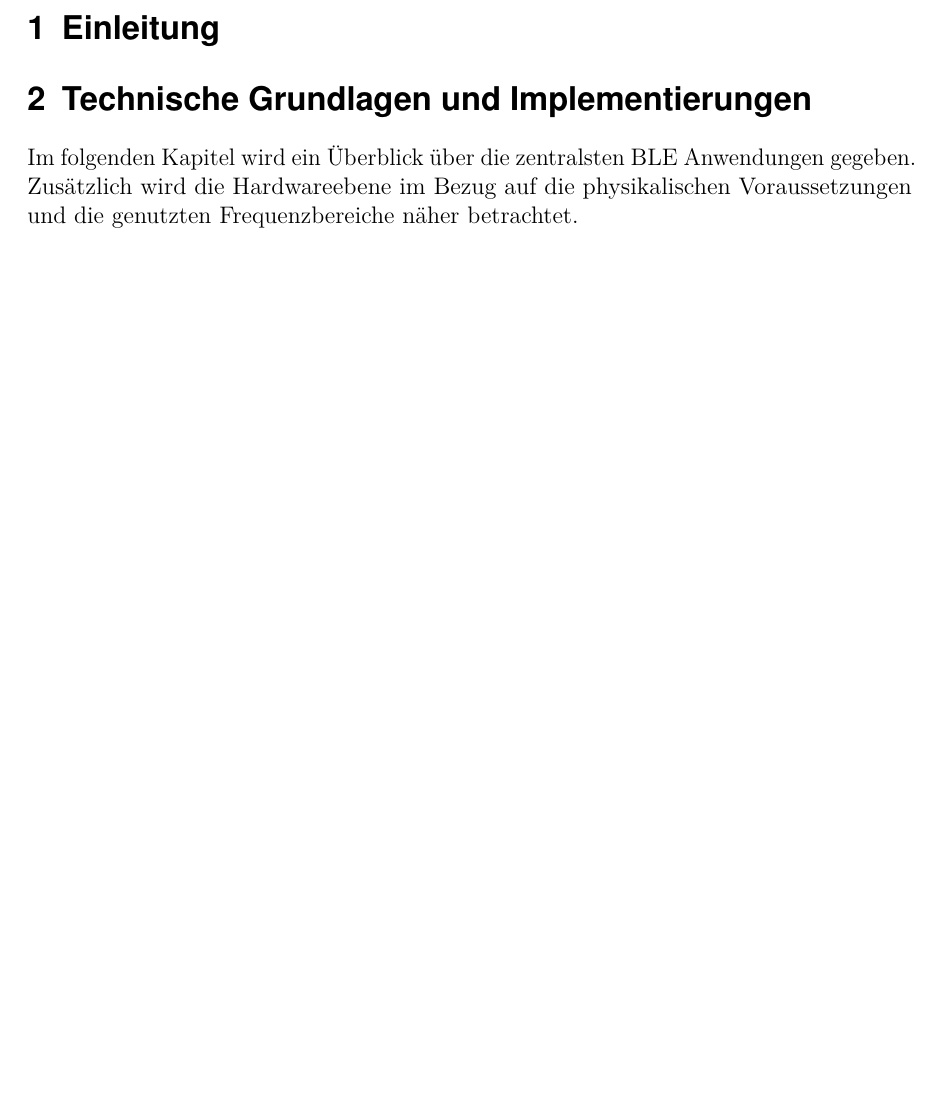
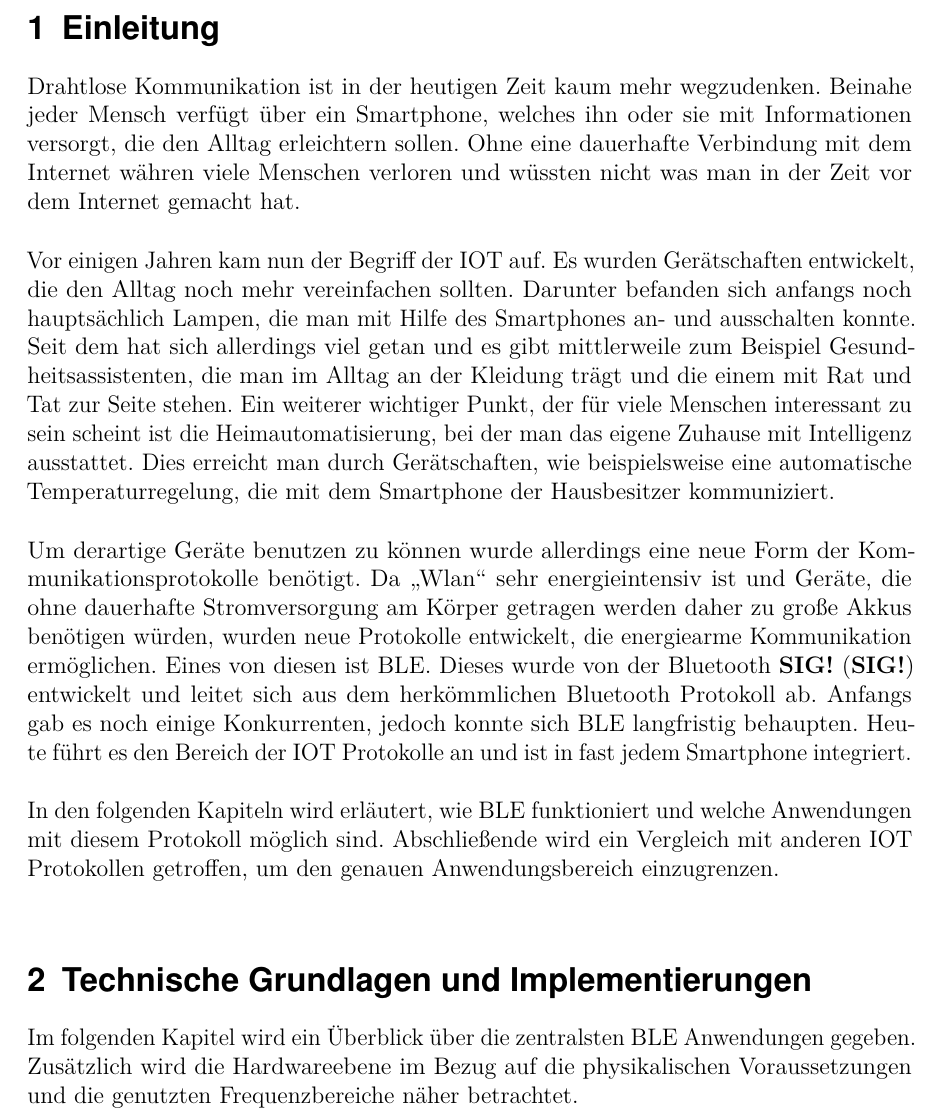
Before and after one commit to Reitermaniac/BLE, a LaTeX thesis (ITS-Thomas Randl_BLE/thesis.tex, which reads ITS-Thomas Randl_BLE/chapters.tex): part of page 4 of 27 before the commit and part of page 4 of 28 after it, cut so that both start at the same text, the shorter picture padded with empty space. Compiled offline with pdfLaTeX.

Commit message:
Added Chapter Einleitung

```diff
--- a/ITS-Thomas Randl_BLE/chapters.tex
+++ b/ITS-Thomas Randl_BLE/chapters.tex
@@ -1,7 +1,13 @@
 \section{Einleitung}
 \label{s:intro}
 
+Drahtlose Kommunikation ist in der heutigen Zeit kaum mehr wegzudenken. Beinahe jeder Mensch verfügt über ein Smartphone, welches ihn oder sie mit Informationen versorgt, die den Alltag erleichtern sollen. Ohne eine dauerhafte Verbindung mit dem Internet währen viele Menschen verloren und wüssten nicht was man in der Zeit vor dem Internet gemacht hat.\\
 
+\noindent Vor einigen Jahren kam nun der Begriff der \ac{iot} auf. Es wurden Gerätschaften entwickelt, die den Alltag noch mehr vereinfachen sollten. Darunter befanden sich anfangs noch hauptsächlich Lampen, die man mit Hilfe des Smartphones an- und ausschalten konnte. Seit dem hat sich allerdings viel getan und es gibt mittlerweile zum Beispiel Gesundheitsassistenten, die man im Alltag an der Kleidung trägt und die einem mit Rat und Tat zur Seite stehen. Ein weiterer wichtiger Punkt, der für viele Menschen interessant zu sein scheint ist die Heimautomatisierung, bei der man das eigene Zuhause mit Intelligenz ausstattet. Dies erreicht man durch Gerätschaften, wie beispielsweise eine automatische Temperaturregelung, die mit dem Smartphone der Hausbesitzer kommuniziert.\\
+
+\noindent Um derartige Geräte benutzen zu können wurde allerdings eine neue Form der Kommunikationsprotokolle benötigt. Da "`Wlan"' sehr energieintensiv ist und Geräte, die ohne dauerhafte Stromversorgung am Körper getragen werden daher zu große Akkus benötigen würden, wurden neue Protokolle entwickelt, die energiearme Kommunikation ermöglichen. Eines von diesen ist \ac{ble}. Dieses wurde von der Bluetooth \ac{SIG} entwickelt und leitet sich aus dem herkömmlichen Bluetooth Protokoll ab. Anfangs gab es noch einige Konkurrenten, jedoch konnte sich \ac{ble} langfristig behaupten. Heute führt es den Bereich der \ac{iot} Protokolle an und ist in fast jedem Smartphone integriert.\\
+
+\noindent In den folgenden Kapiteln wird erläutert, wie \ac{ble} funktioniert und welche Anwendungen mit diesem Protokoll möglich sind. Abschließende wird ein Vergleich mit anderen \ac{iot} Protokollen getroffen, um den genauen Anwendungsbereich einzugrenzen.\\
 
 \section{Technische Grundlagen und Implementierungen}
 \label{s:grundlagen}
```
Also changed, not shown: 4 other files.
